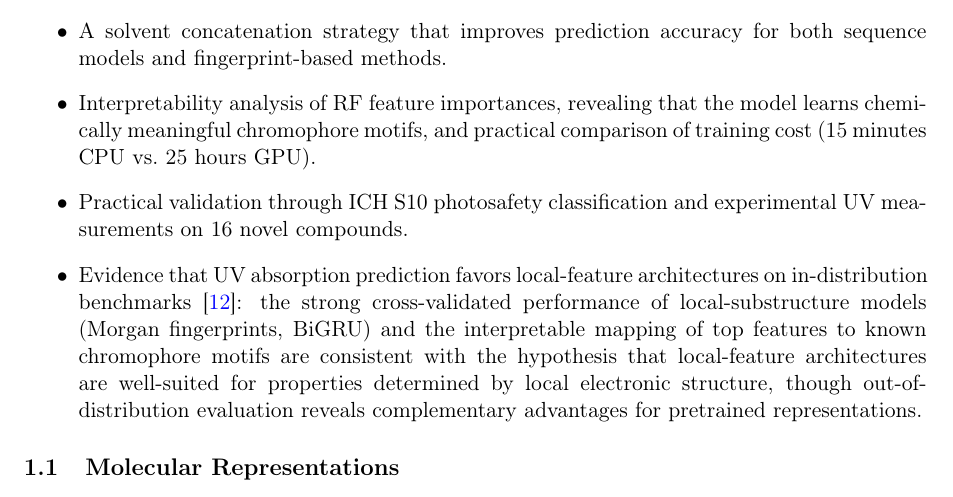
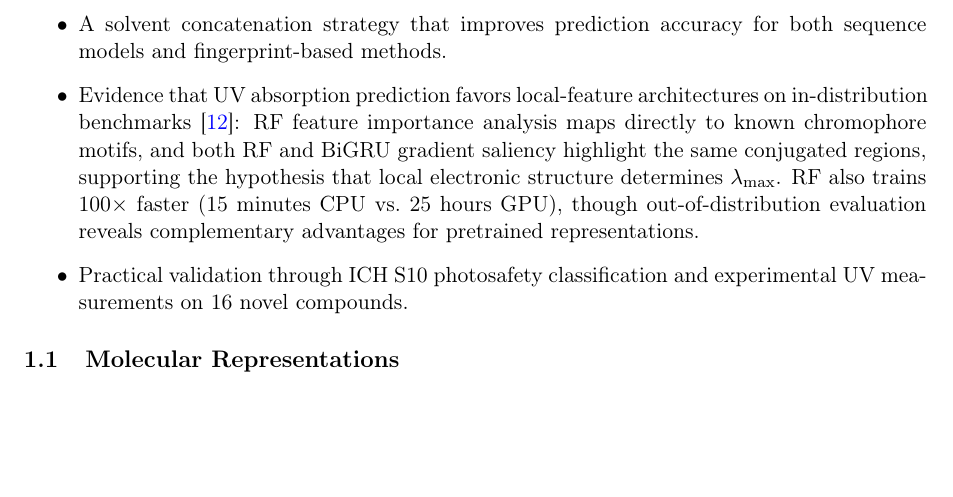
Before and after one commit to Umesh1608/ML_UV_models, a LaTeX paper (benchmark_paper.tex): part of page 3 of 31, cut so that both start at the same text, the shorter picture padded with empty space. Compiled offline with pdfLaTeX.

Commit message:
Merge contribution bullets: combine interpretability + local-feature hypothesis

```diff
--- a/benchmark_paper.tex
+++ b/benchmark_paper.tex
@@ -214,9 +214,8 @@ Our key contributions are:
     \item Demonstration that RF with Morgan fingerprints achieves the best cross-validated performance, reaching state-of-the-art results on two of three external datasets.
     \item Evidence that deep learning models (ChemBERTa and BiGRU) generalize better to novel out-of-distribution compounds, revealing complementary strengths between fingerprint-based and sequence-based approaches.
     \item A solvent concatenation strategy that improves prediction accuracy for both sequence models and fingerprint-based methods.
-    \item Interpretability analysis of RF feature importances, revealing that the model learns chemically meaningful chromophore motifs, and practical comparison of training cost (15 minutes CPU vs.\ 25 hours GPU).
+    \item Evidence that UV absorption prediction favors local-feature architectures on in-distribution benchmarks~\cite{chenMolecularLanguage2023}: RF feature importance analysis maps directly to known chromophore motifs, and both RF and BiGRU gradient saliency highlight the same conjugated regions, supporting the hypothesis that local electronic structure determines $\lambda_{\max}$. RF also trains 100$\times$ faster (15 minutes CPU vs.\ 25 hours GPU), though out-of-distribution evaluation reveals complementary advantages for pretrained representations.
     \item Practical validation through ICH~S10 photosafety classification and experimental UV measurements on 16 novel compounds.
-    \item Evidence that UV absorption prediction favors local-feature architectures on in-distribution benchmarks~\cite{chenMolecularLanguage2023}: the strong cross-validated performance of local-substructure models (Morgan fingerprints, BiGRU) and the interpretable mapping of top features to known chromophore motifs are consistent with the hypothesis that local-feature architectures are well-suited for properties determined by local electronic structure, though out-of-distribution evaluation reveals complementary advantages for pretrained representations.
 \end{itemize}
 
 
```
